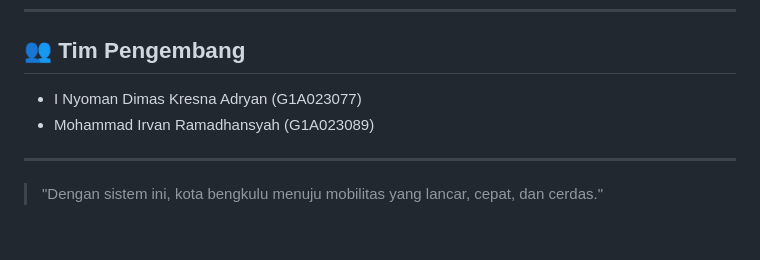
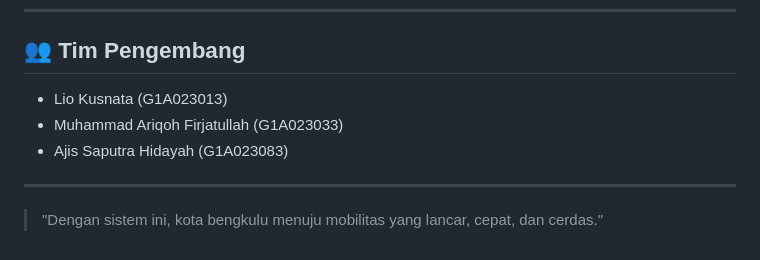
Before and after one commit to MuhammadAriqohFirjatullah/UAS_AI, a Markdown page: README.md, the part around the change. Rendered like a GitHub page.

```diff
--- a/README.md
+++ b/README.md
@@ -142,8 +142,9 @@ Model awal menggunakan pendekatan supervised learning. Namun, untuk masa depan:
 
 ## 👥 Tim Pengembang
 
-- I Nyoman Dimas Kresna Adryan (G1A023077)
-- Mohammad Irvan Ramadhansyah  (G1A023089)
+- Lio Kusnata                 (G1A023013)
+- Muhammad Ariqoh Firjatullah (G1A023033)
+- Ajis Saputra Hidayah        (G1A023083)
 ---
 
 > "Dengan sistem ini, kota bengkulu menuju mobilitas yang lancar, cepat, dan cerdas."
```
